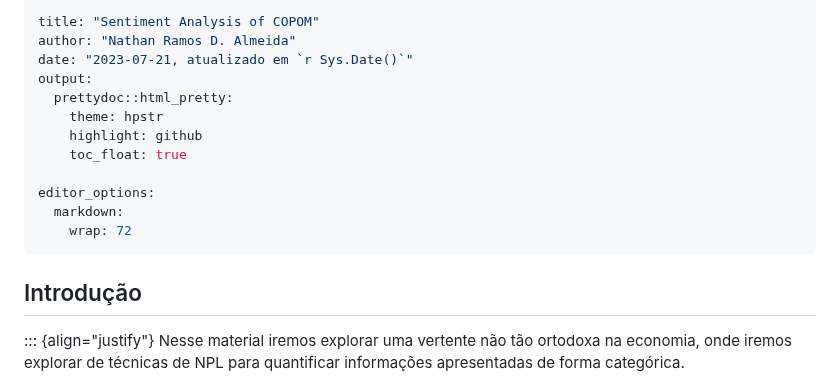
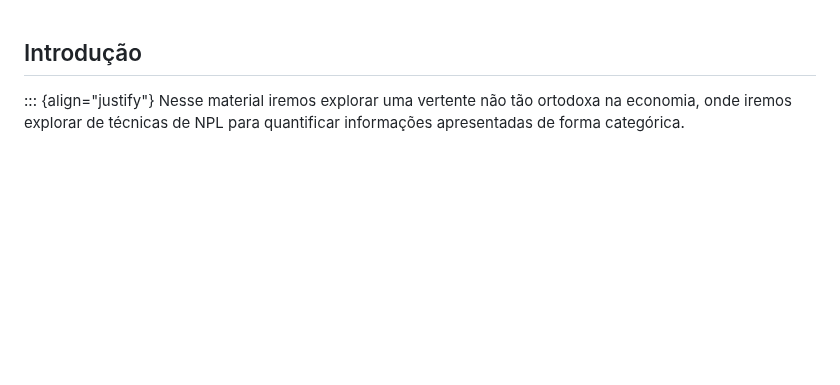
Before and after one commit to E30895/Sentiment-Analysis-of-COPOM, a Markdown page: README.md, the part around the change. GitHub-like rendering; blank space fills up the shorter version.

```diff
--- a/README.md
+++ b/README.md
@@ -1,18 +1,3 @@
----
-title: "Sentiment Analysis of COPOM"
-author: "Nathan Ramos D. Almeida"
-date: "2023-07-21, atualizado em `r Sys.Date()`"
-output:
-  prettydoc::html_pretty:
-    theme: hpstr
-    highlight: github
-    toc_float: true
-
-editor_options:
-  markdown:
-    wrap: 72
----
-
 ## Introdução
 
 ::: {align="justify"}
```
